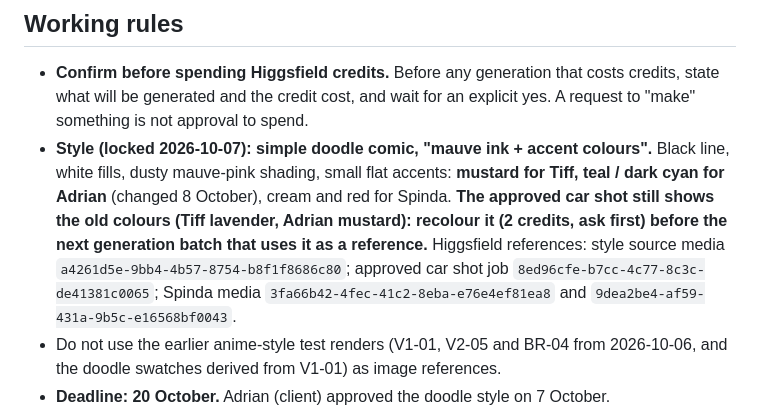
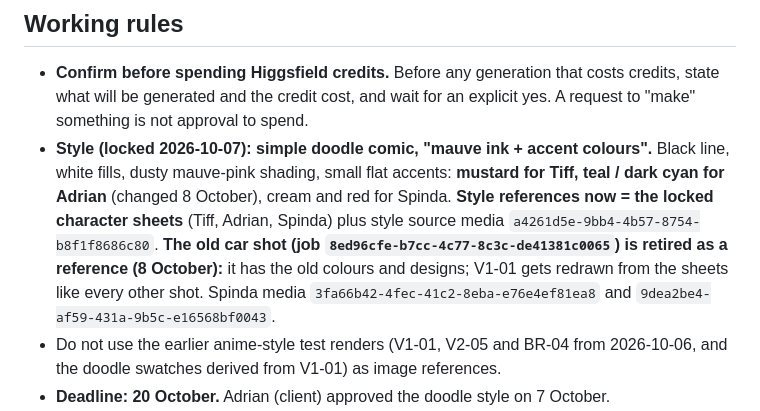
Before and after one commit to grxu/Tiff-s-Birthday, a Markdown page: CLAUDE.md, the part around the change. Drawn GitHub-style.

Commit message:
Retire the old car shot as a style reference
The locked character sheets replace it; V1-01 will be redrawn from them.

Co-Authored-By: Claude Opus 5.5 <noreply@anthropic.com>
Claude-Session: https://claude.ai/code/session_01Wfk5ePJ22LN7xs1AbjaDY5

```diff
--- a/CLAUDE.md
+++ b/CLAUDE.md
@@ -5,7 +5,7 @@ Commissioned birthday music video for Tiff (from Adrian), set to "My Whole Suppl
 ## Working rules
 
 - **Confirm before spending Higgsfield credits.** Before any generation that costs credits, state what will be generated and the credit cost, and wait for an explicit yes. A request to "make" something is not approval to spend.
-- **Style (locked 2026-10-07): simple doodle comic, "mauve ink + accent colours".** Black line, white fills, dusty mauve-pink shading, small flat accents: **mustard for Tiff, teal / dark cyan for Adrian** (changed 8 October), cream and red for Spinda. **The approved car shot still shows the old colours (Tiff lavender, Adrian mustard): recolour it (2 credits, ask first) before the next generation batch that uses it as a reference.** Higgsfield references: style source media `a4261d5e-9bb4-4b57-8754-b8f1f8686c80`; approved car shot job `8ed96cfe-b7cc-4c77-8c3c-de41381c0065`; Spinda media `3fa66b42-4fec-41c2-8eba-e76e4ef81ea8` and `9dea2be4-af59-431a-9b5c-e16568bf0043`.
+- **Style (locked 2026-10-07): simple doodle comic, "mauve ink + accent colours".** Black line, white fills, dusty mauve-pink shading, small flat accents: **mustard for Tiff, teal / dark cyan for Adrian** (changed 8 October), cream and red for Spinda. **Style references now = the locked character sheets** (Tiff, Adrian, Spinda) plus style source media `a4261d5e-9bb4-4b57-8754-b8f1f8686c80`. **The old car shot (job `8ed96cfe-b7cc-4c77-8c3c-de41381c0065`) is retired as a reference (8 October):** it has the old colours and designs; V1-01 gets redrawn from the sheets like every other shot. Spinda media `3fa66b42-4fec-41c2-8eba-e76e4ef81ea8` and `9dea2be4-af59-431a-9b5c-e16568bf0043`.
 - Do not use the earlier anime-style test renders (V1-01, V2-05 and BR-04 from 2026-10-06, and the doodle swatches derived from V1-01) as image references.
 - **Deadline: 20 October.** Adrian (client) approved the doodle style on 7 October.
 - **Animate only shots of 3 seconds or more, plus every priority-scene shot** (exception approved 7 October; short ones become 3-second clips trimmed to the beat). Other short shots stay as stills (editor moves only). When time is short, do the 11 priority scenes in `SB.production.priorities` (data.js) first.
```
